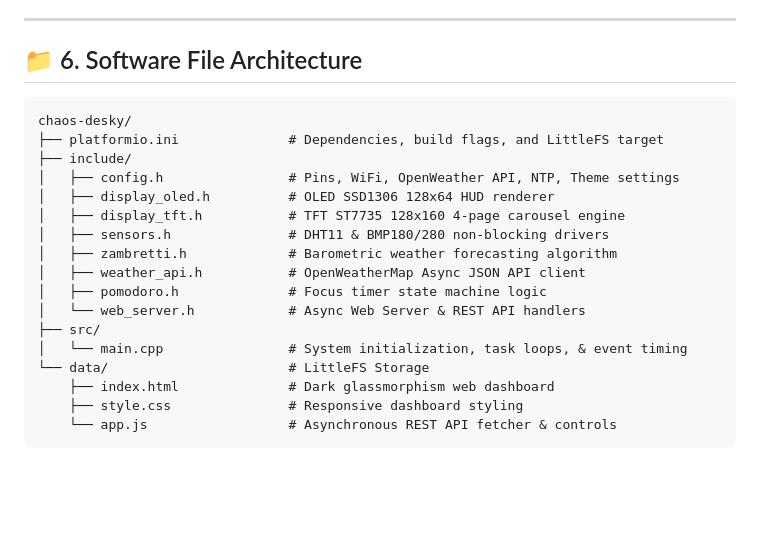
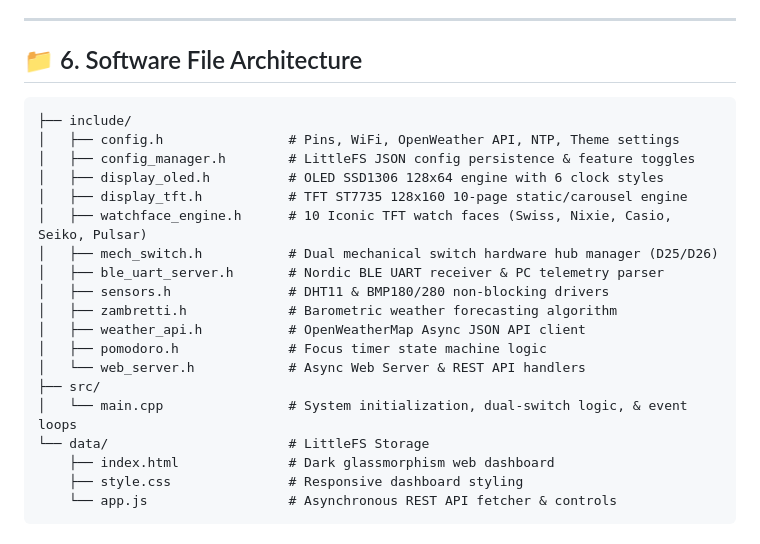
Before and after one commit to as-repo1/chaos-desky, a Markdown page: README_ARCHITECTURE.md, the part around the change. GitHub-like rendering; blank space fills up the shorter version.

Commit message:
Update CHANGELOG, README, ARCHITECTURE, and PIN_DIAGRAM documentation files

````diff
--- a/README_ARCHITECTURE.md
+++ b/README_ARCHITECTURE.md
@@ -110,19 +110,21 @@ stateDiagram-v2
 ## 📁 6. Software File Architecture
 
 ```
-chaos-desky/
-├── platformio.ini              # Dependencies, build flags, and LittleFS target
 ├── include/
 │   ├── config.h                # Pins, WiFi, OpenWeather API, NTP, Theme settings
-│   ├── display_oled.h          # OLED SSD1306 128x64 HUD renderer
-│   ├── display_tft.h           # TFT ST7735 128x160 4-page carousel engine
+│   ├── config_manager.h        # LittleFS JSON config persistence & feature toggles
+│   ├── display_oled.h          # OLED SSD1306 128x64 engine with 6 clock styles
+│   ├── display_tft.h           # TFT ST7735 128x160 10-page static/carousel engine
+│   ├── watchface_engine.h      # 10 Iconic TFT watch faces (Swiss, Nixie, Casio, Seiko, Pulsar)
+│   ├── mech_switch.h           # Dual mechanical switch hardware hub manager (D25/D26)
+│   ├── ble_uart_server.h       # Nordic BLE UART receiver & PC telemetry parser
 │   ├── sensors.h               # DHT11 & BMP180/280 non-blocking drivers
 │   ├── zambretti.h             # Barometric weather forecasting algorithm
 │   ├── weather_api.h           # OpenWeatherMap Async JSON API client
 │   ├── pomodoro.h              # Focus timer state machine logic
 │   └── web_server.h            # Async Web Server & REST API handlers
 ├── src/
-│   └── main.cpp                # System initialization, task loops, & event timing
+│   └── main.cpp                # System initialization, dual-switch logic, & event loops
 └── data/                       # LittleFS Storage
     ├── index.html              # Dark glassmorphism web dashboard
     ├── style.css               # Responsive dashboard styling
````
Also changed, not shown: CHANGELOG.md (+16 -0 lines), README_PIN_DIAGRAM.md (+2 -0 lines).
